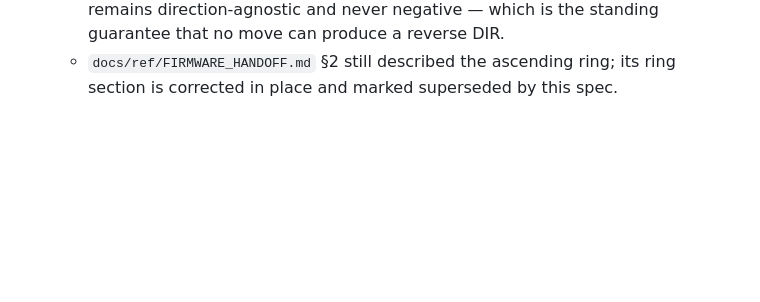
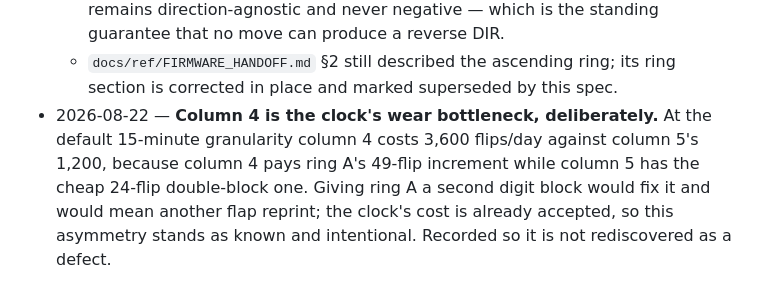
Before and after one commit to siscan/lost-swan-firmware, a Markdown page: docs/FIRMWARE_SPEC.md, the part around the change. GitHub-like rendering; blank space fills up the shorter version.

Commit message:
docs: record the col-4 wear asymmetry at 15-minute granularity (spec 17)
Nico's call: not acting on it - a double-digit ring A would mean another
reprint and the clock cost is already accepted.  Logged so it is not
rediscovered as a surprise later.

Co-Authored-By: Claude Opus 5 <noreply@anthropic.com>

```diff
--- a/docs/FIRMWARE_SPEC.md
+++ b/docs/FIRMWARE_SPEC.md
@@ -1010,3 +1010,10 @@ reason, so nothing gets re-litigated.
     which is the standing guarantee that no move can produce a reverse DIR.
   - `docs/ref/FIRMWARE_HANDOFF.md` §2 still described the ascending ring; its
     ring section is corrected in place and marked superseded by this spec.
+- 2026-08-22 — **Column 4 is the clock's wear bottleneck, deliberately.**  At
+  the default 15-minute granularity column 4 costs 3,600 flips/day against
+  column 5's 1,200, because column 4 pays ring A's 49-flip increment while
+  column 5 has the cheap 24-flip double-block one.  Giving ring A a second
+  digit block would fix it and would mean another flap reprint; the clock's
+  cost is already accepted, so this asymmetry stands as known and intentional.
+  Recorded so it is not rediscovered as a defect.
```
